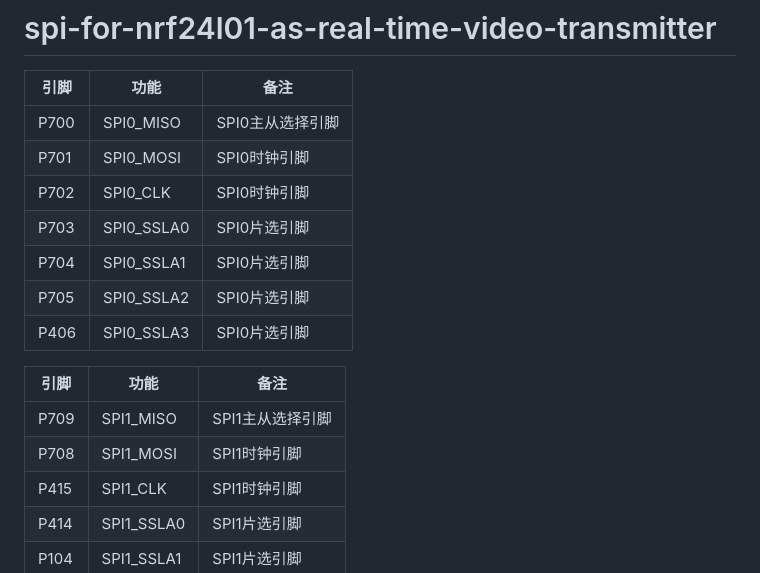
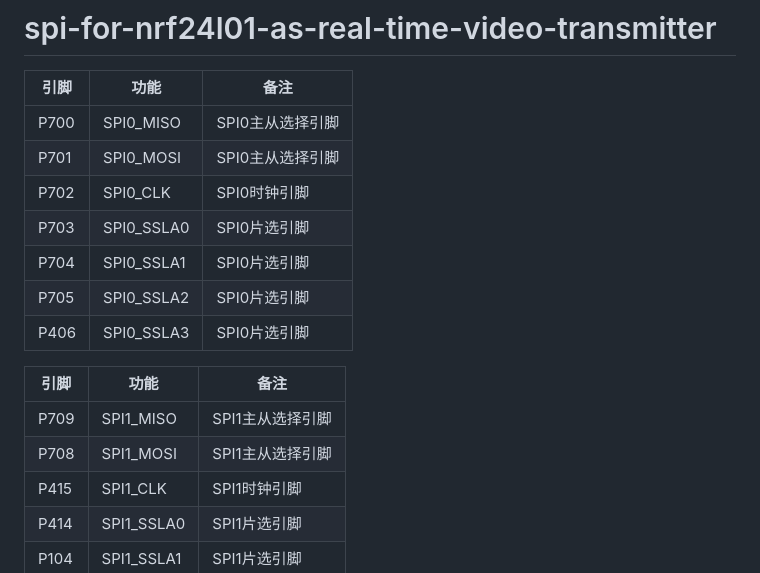
Before and after one commit to Wendellee/Renesas_Cup_Final_Game, a Markdown page: doc/# 瑞萨杯 2026 5.md, the part around the change. GitHub-like rendering.

Commit message:
修改SPI1备注

```diff
--- a/doc/# 瑞萨杯 2026 5.md
+++ b/doc/# 瑞萨杯 2026 5.md
@@ -106,7 +106,7 @@ RA8P1支持的SDAM的引脚是固定的,且HMI_Board与EK板的引脚相同 无
 |引脚|功能|备注|
 |---|---|---|
 |P700|SPI0_MISO|SPI0主从选择引脚|
-|P701|SPI0_MOSI|SPI0时钟引脚|
+|P701|SPI0_MOSI|SPI0主从选择引脚|
 |P702|SPI0_CLK|SPI0时钟引脚|
 |P703|SPI0_SSLA0|SPI0片选引脚|
 |P704|SPI0_SSLA1|SPI0片选引脚|
@@ -116,7 +116,7 @@ RA8P1支持的SDAM的引脚是固定的,且HMI_Board与EK板的引脚相同 无
 |引脚|功能|备注|
 |---|---|---|
 |P709|SPI1_MISO|SPI1主从选择引脚|
-|P708|SPI1_MOSI|SPI1时钟引脚|
+|P708|SPI1_MOSI|SPI1主从选择引脚|
 |P415|SPI1_CLK|SPI1时钟引脚|
 |P414|SPI1_SSLA0|SPI1片选引脚|
 |P104|SPI1_SSLA1|SPI1片选引脚|
```
